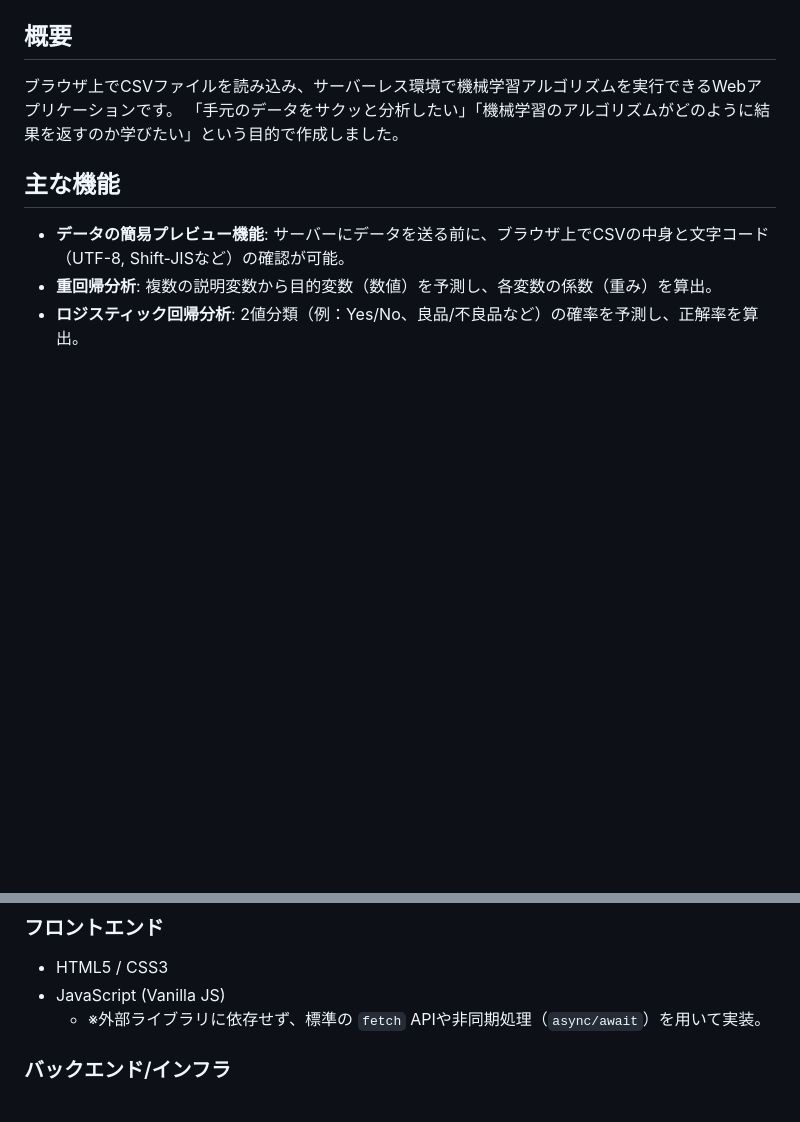
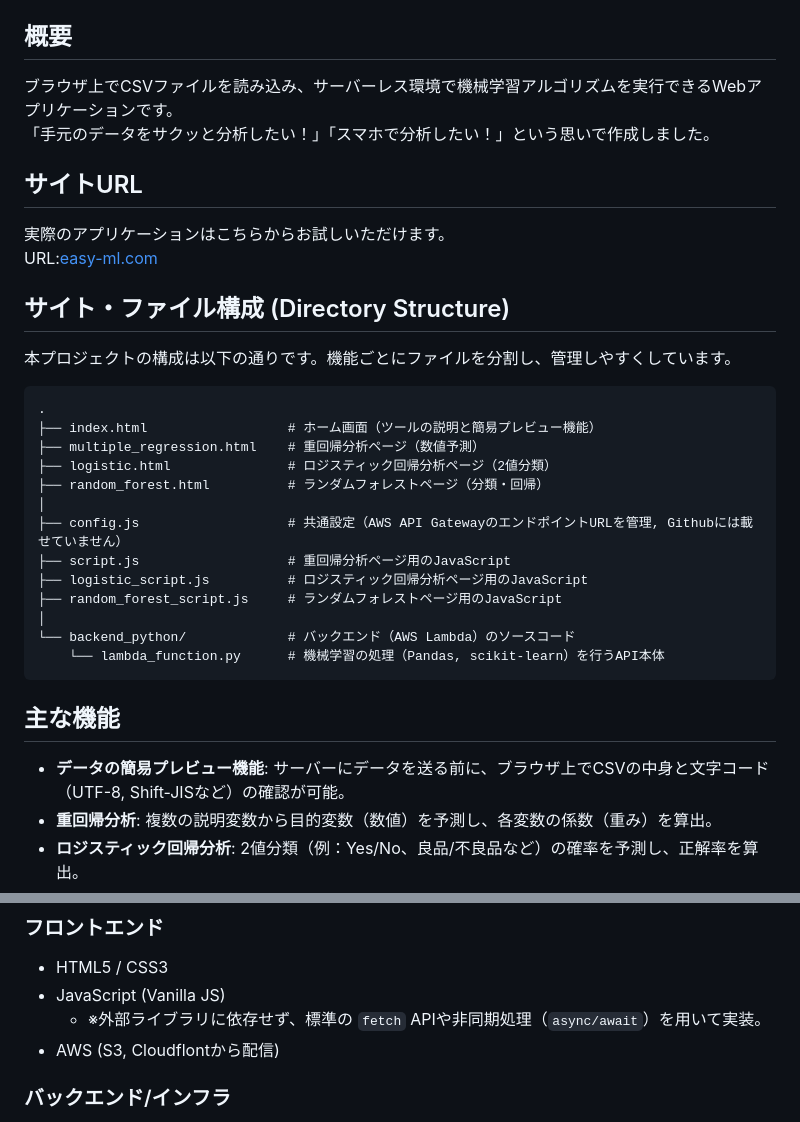
Before and after one commit to randint95/easy-ml.com, a Markdown page: README.md, 2 parts joined by grey strips. Rendered like a GitHub page; blank space fills up the shorter version.

````diff
--- a/README.md
+++ b/README.md
@@ -2,7 +2,29 @@
 
 ## 概要
 ブラウザ上でCSVファイルを読み込み、サーバーレス環境で機械学習アルゴリズムを実行できるWebアプリケーションです。
-「手元のデータをサクッと分析したい」「機械学習のアルゴリズムがどのように結果を返すのか学びたい」という目的で作成しました。
+「手元のデータをサクッと分析したい！」「スマホで分析したい！」という思いで作成しました。
+
+## サイトURL
+実際のアプリケーションはこちらからお試しいただけます。
+URL:[easy-ml.com](https://easy-ml.com/)
+
+## サイト・ファイル構成 (Directory Structure)
+本プロジェクトの構成は以下の通りです。機能ごとにファイルを分割し、管理しやすくしています。
+```text
+.
+├── index.html                  # ホーム画面（ツールの説明と簡易プレビュー機能）
+├── multiple_regression.html    # 重回帰分析ページ（数値予測）
+├── logistic.html               # ロジスティック回帰分析ページ（2値分類）
+├── random_forest.html          # ランダムフォレストページ（分類・回帰）
+│
+├── config.js                   # 共通設定（AWS API GatewayのエンドポイントURLを管理, Githubには載せていません）
+├── script.js                   # 重回帰分析ページ用のJavaScript
+├── logistic_script.js          # ロジスティック回帰分析ページ用のJavaScript
+├── random_forest_script.js     # ランダムフォレストページ用のJavaScript
+│
+└── backend_python/             # バックエンド（AWS Lambda）のソースコード
+    └── lambda_function.py      # 機械学習の処理（Pandas, scikit-learn）を行うAPI本体
+```
 
 ## 主な機能
 * **データの簡易プレビュー機能**: サーバーにデータを送る前に、ブラウザ上でCSVの中身と文字コード（UTF-8, Shift-JISなど）の確認が可能。
@@ -18,6 +40,7 @@
 * HTML5 / CSS3
 * JavaScript (Vanilla JS)
     * ※外部ライブラリに依存せず、標準の `fetch` APIや非同期処理（`async/await`）を用いて実装。
+* AWS (S3, Cloudflontから配信)
 
 ### バックエンド/インフラ
 * Python 3.12
````
